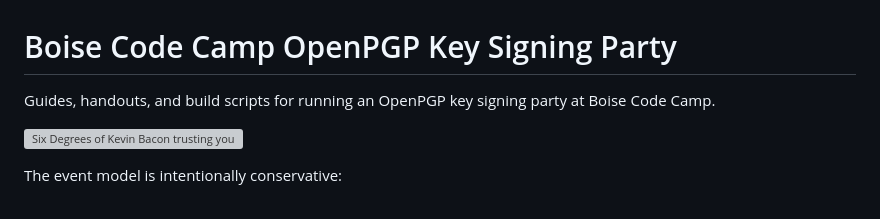
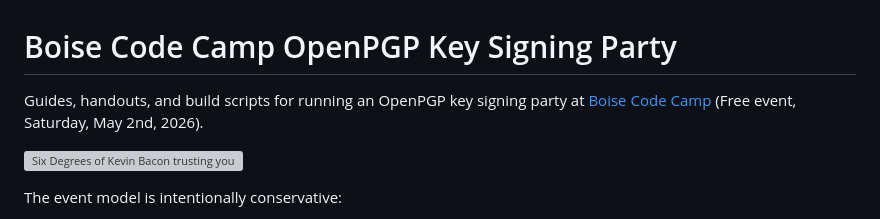
Before and after one commit to jimmckeeth/Key-Signing-Party, a Markdown page: README.md, the part around the change. Drawn GitHub-style; grey boxes are pictures that could not be loaded.

Commit message:
Enhance README with event link and date
Updated event details with a link and date.

```diff
--- a/README.md
+++ b/README.md
@@ -1,6 +1,6 @@
 # Boise Code Camp OpenPGP Key Signing Party
 
-Guides, handouts, and build scripts for running an OpenPGP key signing party at Boise Code Camp.
+Guides, handouts, and build scripts for running an OpenPGP key signing party at [Boise Code Camp](https://boisecodecamp.com/#/) (Free event, Saturday, May 2nd, 2026).
 
 [![Six Degrees of Kevin Bacon trusting you](handouts/images/SixDegreesOfKevinBaconTrust.avif)](handouts/images/SixDegreesOfKevinBaconTrust.avif)
 
```
